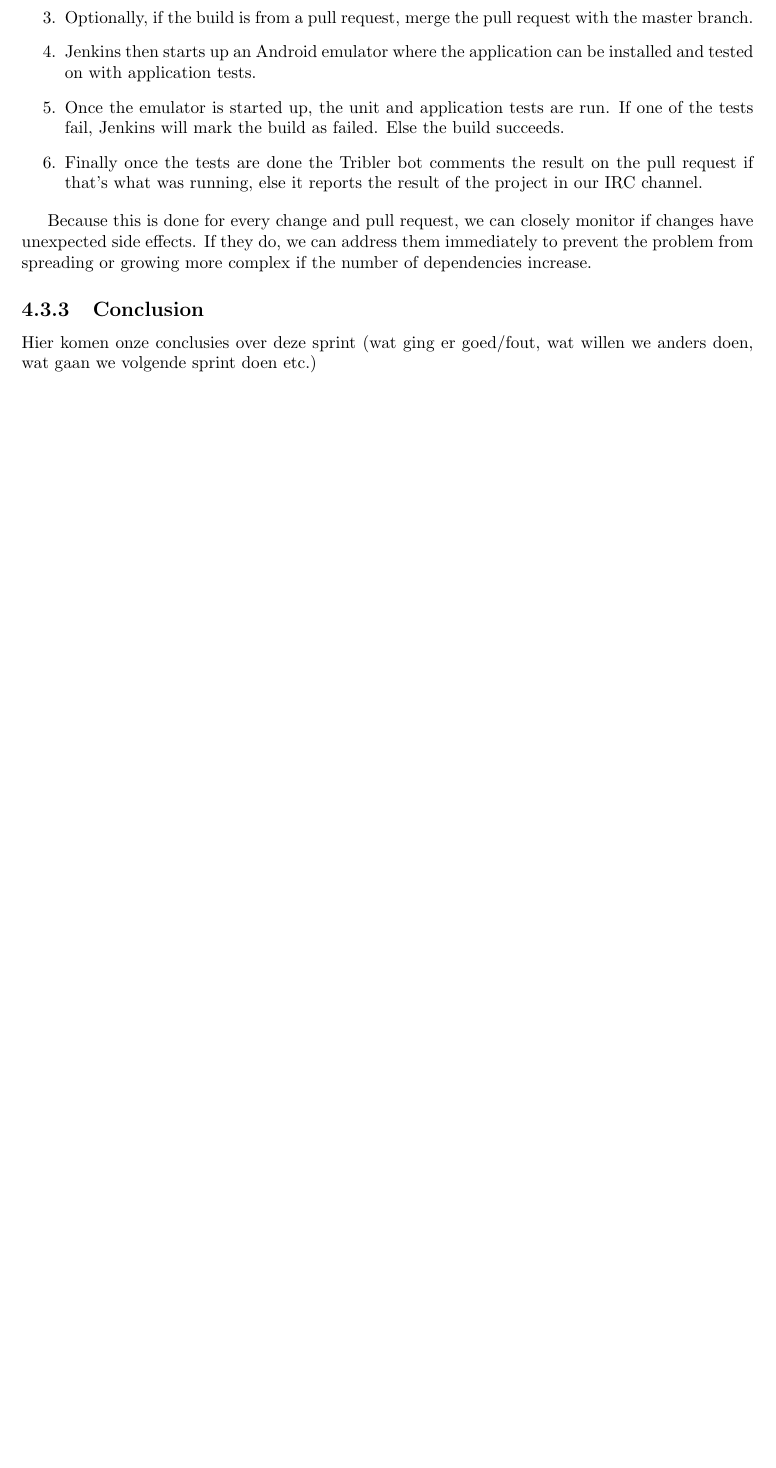
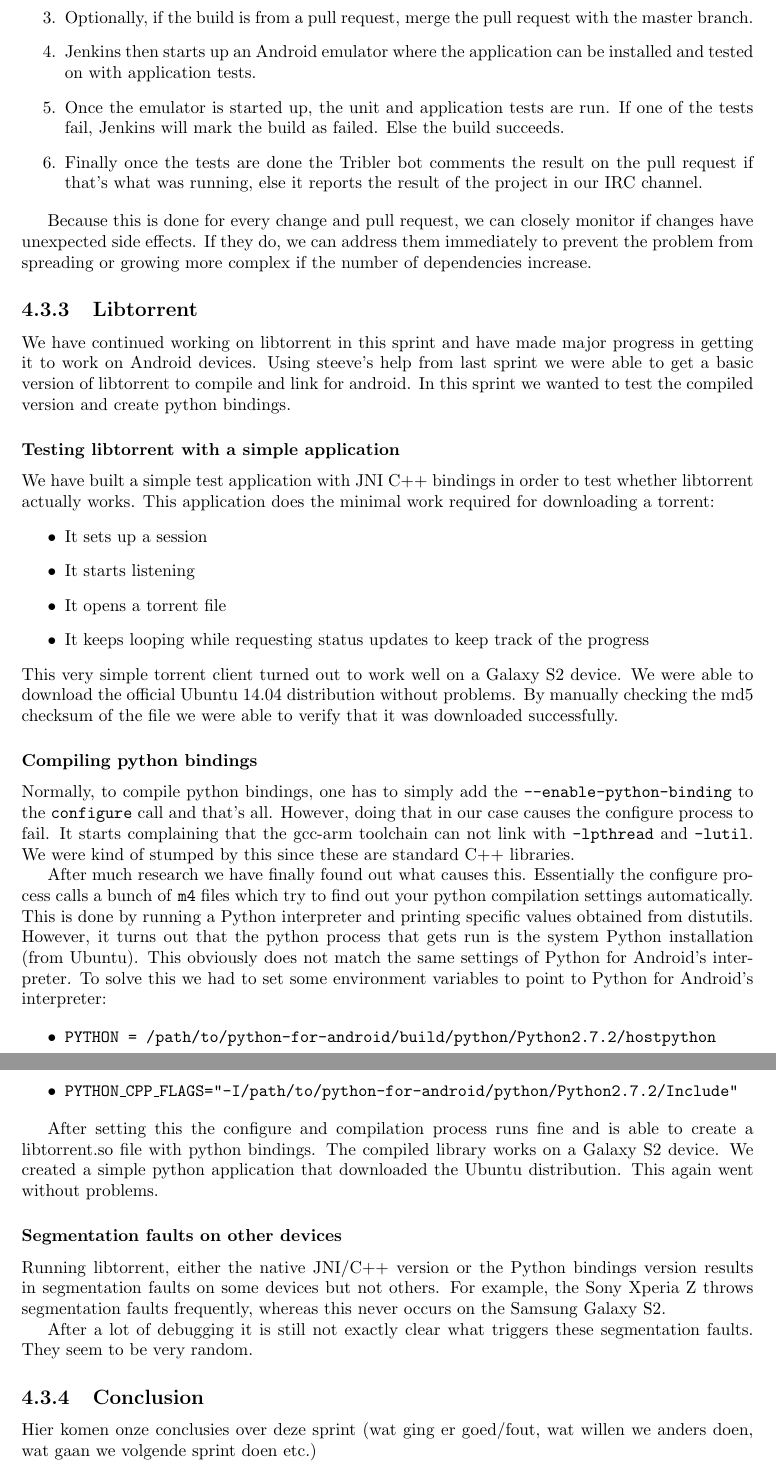
Before and after one commit to rjagerman/AT3, a LaTeX thesis (Reports/report.tex, which reads Reports/scrum/iteration-2/iteration-2.tex): part of page 19 of 27 before the commit and two parts of pages 19 and 20 of 28 after it, the two joined at a grey line, cut so that both start at the same text, the shorter picture padded with empty space. Compiled offline with pdfLaTeX.

Commit message:
Added documentation about libtorrent for the 2nd sprint

```diff
--- a/Reports/scrum/iteration-2/iteration-2.tex
+++ b/Reports/scrum/iteration-2/iteration-2.tex
@@ -28,6 +28,35 @@
 
 		Because this is done for every change and pull request, we can closely monitor if changes have unexpected side effects. If they do, we can address them immediately to prevent the problem from spreading or growing more complex if the number of dependencies increase.
 
+	\subsection{Libtorrent}
+		We have continued working on libtorrent in this sprint and have made major progress in getting it to work on Android devices. Using steeve's help from last sprint we were able to get a basic version of libtorrent to compile and link for android. In this sprint we wanted to test the compiled version and create python bindings.
+
+		\subsubsection{Testing libtorrent with a simple application}
+			We have built a simple test application with JNI C++ bindings in order to test whether libtorrent actually works. This application does the minimal work required for downloading a torrent:
+			\begin{itemize}
+			\item It sets up a session
+			\item It starts listening
+			\item It opens a torrent file
+			\item It keeps looping while requesting status updates to keep track of the progress
+			\end{itemize}
+			This very simple torrent client turned out to work well on a Galaxy S2 device. We were able to download the official Ubuntu 14.04 distribution without problems. By manually checking the md5 checksum of the file we were able to verify that it was downloaded successfully.
+
+		\subsubsection{Compiling python bindings}
+			Normally, to compile python bindings, one has to simply add the \texttt{--enable-python-binding} to the \texttt{configure} call and that's all. However, doing that in our case causes the configure process to fail. It starts complaining that the gcc-arm toolchain can not link with \texttt{-lpthread} and \texttt{-lutil}. We were kind of stumped by this since these are standard C++ libraries.
+
+			After much research we have finally found out what causes this. Essentially the configure process calls a bunch of \texttt{m4} files which try to find out your python compilation settings automatically. This is done by running a Python interpreter and printing specific values obtained from distutils. However, it turns out that the python process that gets run is the system Python installation (from Ubuntu). This obviously does not match the same settings of Python for Android's interpreter. To solve this we had to set some environment variables to point to Python for Android's interpreter:
+
+			\begin{itemize}
+				\item \texttt{PYTHON = /path/to/python-for-android/build/python/Python2.7.2/hostpython}
+				\item \texttt{PYTHON\_CPP\_FLAGS="-I/path/to/python-for-android/python/Python2.7.2/Include"}
+			\end{itemize}
+
+			After setting this the configure and compilation process runs fine and is able to create a libtorrent.so file with python bindings. The compiled library works on a Galaxy S2 device. We created a simple python application that downloaded the Ubuntu distribution. This again went without problems.
+
+		\subsubsection{Segmentation faults on other devices}
+			Running libtorrent, either the native JNI/C++ version or the Python bindings version results in segmentation faults on some devices but not others. For example, the Sony Xperia Z throws segmentation faults frequently, whereas this never occurs on the Samsung Galaxy S2.
+
+			After a lot of debugging it is still not exactly clear what triggers these segmentation faults. They seem to be very random.
 
 
 	\subsection{Conclusion}
```
